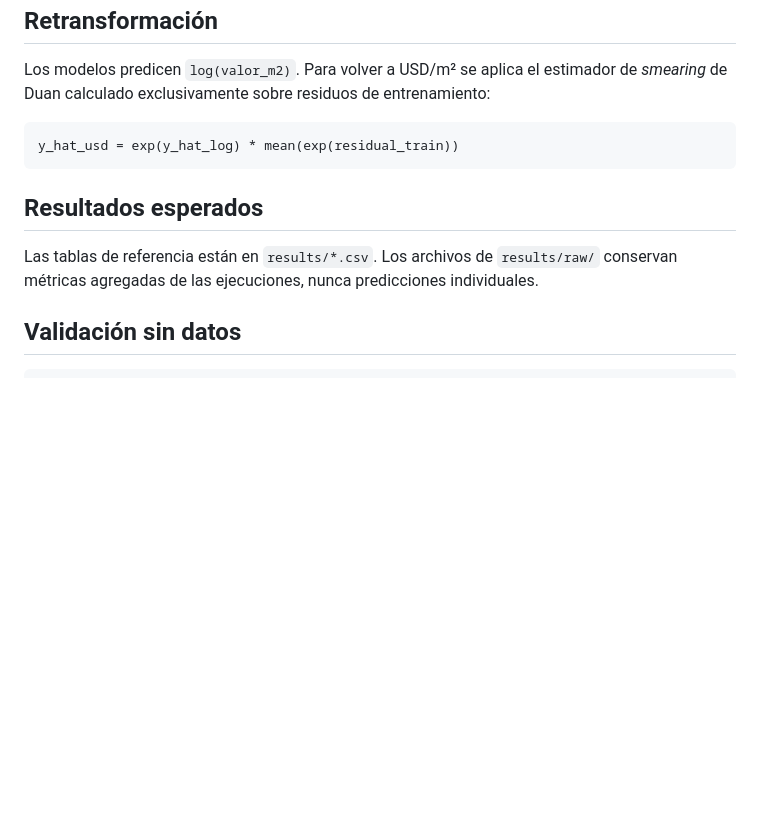
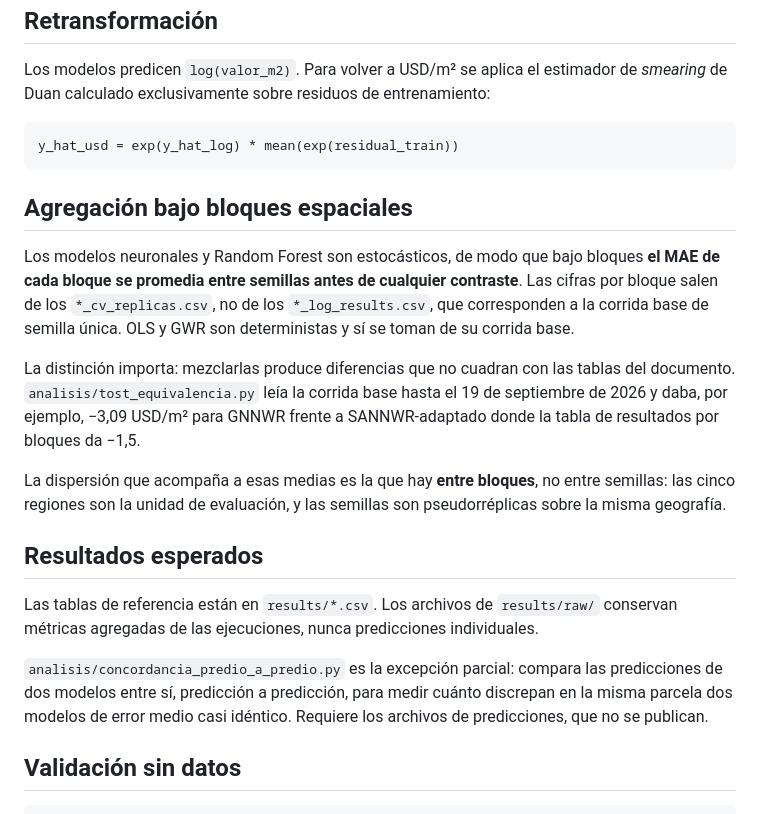
Before and after one commit to faustoaguanor/dmq-land-value-spatial-x-validation, a Markdown page: REPRODUCIBILITY.md, the part around the change. GitHub-like rendering; blank space fills up the shorter version.

Commit message:
Documenta la regla de agregacion por bloques y el analisis predio a predio
Quien re-ejecute los contrastes por bloques puede caer en la misma trampa que
tost_equivalencia.py: leer los *_log_results.csv, que son la corrida base de
semilla unica, en vez de promediar las replicas por bloque. La guia lo deja
dicho con el ejemplo concreto que no cuadraba.

Anade tambien que la dispersion reportada es la de entre bloques y no la de
entre semillas, y describe concordancia_predio_a_predio.py.

Co-Authored-By: Claude Opus 5 <noreply@anthropic.com>

````diff
--- a/REPRODUCIBILITY.md
+++ b/REPRODUCIBILITY.md
@@ -71,9 +71,19 @@ Los modelos predicen `log(valor_m2)`. Para volver a USD/m² se aplica el estimad
 y_hat_usd = exp(y_hat_log) * mean(exp(residual_train))
 ```
 
+## Agregación bajo bloques espaciales
+
+Los modelos neuronales y Random Forest son estocásticos, de modo que bajo bloques **el MAE de cada bloque se promedia entre semillas antes de cualquier contraste**. Las cifras por bloque salen de los `*_cv_replicas.csv`, no de los `*_log_results.csv`, que corresponden a la corrida base de semilla única. OLS y GWR son deterministas y sí se toman de su corrida base.
+
+La distinción importa: mezclarlas produce diferencias que no cuadran con las tablas del documento. `analisis/tost_equivalencia.py` leía la corrida base hasta el 19 de septiembre de 2026 y daba, por ejemplo, −3,09 USD/m² para GNNWR frente a SANNWR-adaptado donde la tabla de resultados por bloques da −1,5.
+
+La dispersión que acompaña a esas medias es la que hay **entre bloques**, no entre semillas: las cinco regiones son la unidad de evaluación, y las semillas son pseudorréplicas sobre la misma geografía.
+
 ## Resultados esperados
 
 Las tablas de referencia están en `results/*.csv`. Los archivos de `results/raw/` conservan métricas agregadas de las ejecuciones, nunca predicciones individuales.
+
+`analisis/concordancia_predio_a_predio.py` es la excepción parcial: compara las predicciones de dos modelos entre sí, predicción a predicción, para medir cuánto discrepan en la misma parcela dos modelos de error medio casi idéntico. Requiere los archivos de predicciones, que no se publican.
 
 ## Validación sin datos
 
````
